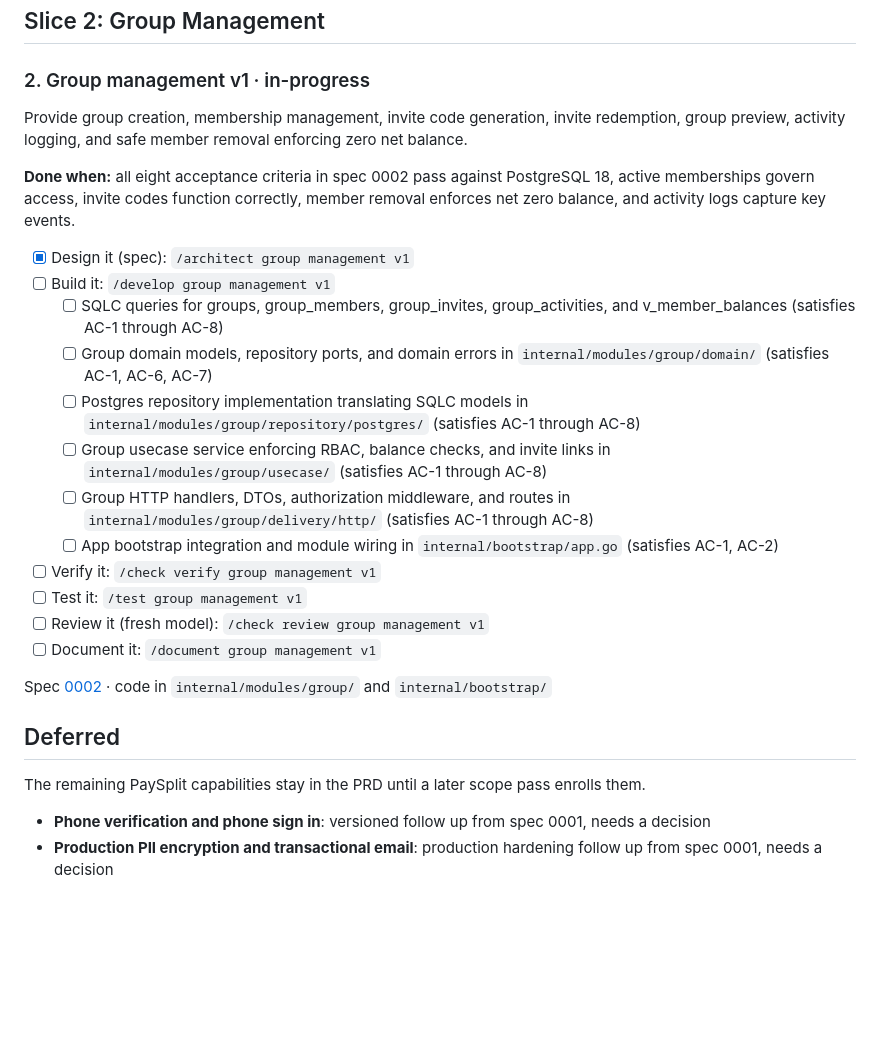
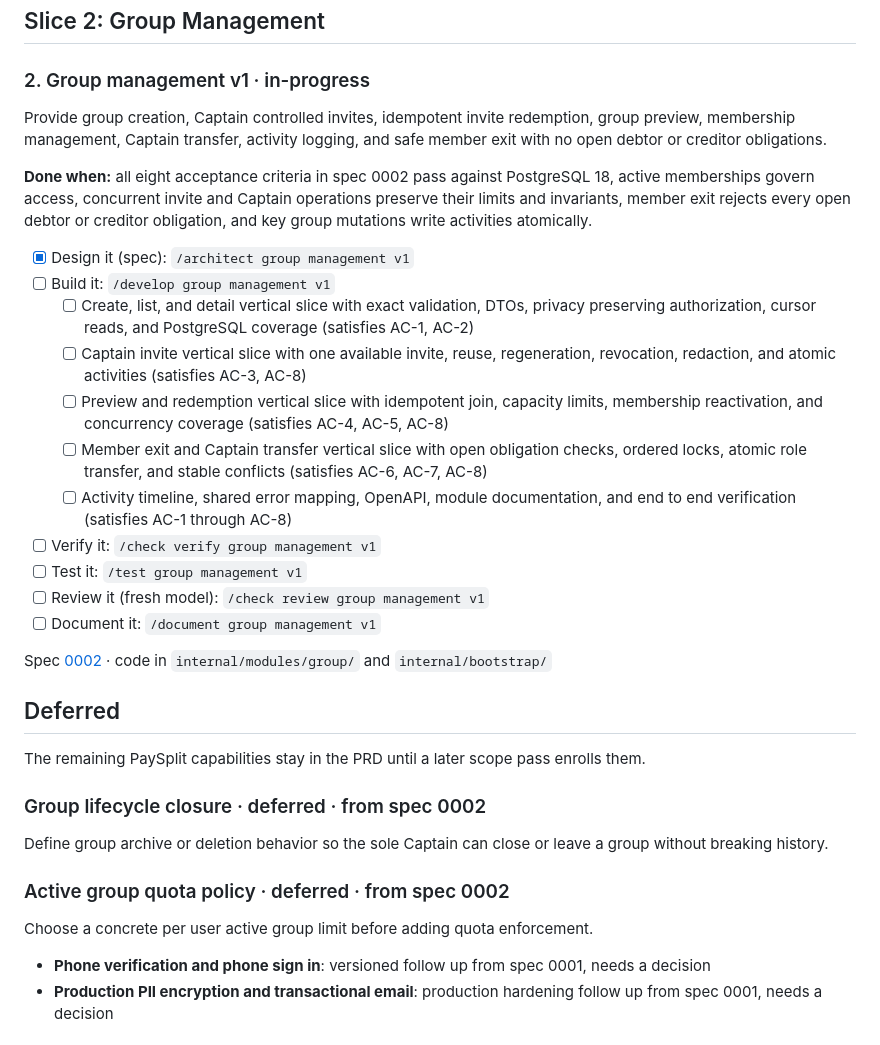
Before and after one commit to FintechVSF-Tranning/PaySplit-BE, a Markdown page: docs/scope/scope.md, the part around the change. Rendered like a GitHub page; blank space fills up the shorter version.

Commit message:
refactor(group-management): update group management specifications and rationale for clarity and accuracy

```diff
--- a/docs/scope/scope.md
+++ b/docs/scope/scope.md
@@ -40,18 +40,17 @@ Spec [0001](../specs/0001-auth-account-v1/index.md) · code in `internal/modules
 
 ### 2. Group management v1 · in-progress
 
-Provide group creation, membership management, invite code generation, invite redemption, group preview, activity logging, and safe member removal enforcing zero net balance.
+Provide group creation, Captain controlled invites, idempotent invite redemption, group preview, membership management, Captain transfer, activity logging, and safe member exit with no open debtor or creditor obligations.
 
-**Done when:** all eight acceptance criteria in spec 0002 pass against PostgreSQL 18, active memberships govern access, invite codes function correctly, member removal enforces net zero balance, and activity logs capture key events.
+**Done when:** all eight acceptance criteria in spec 0002 pass against PostgreSQL 18, active memberships govern access, concurrent invite and Captain operations preserve their limits and invariants, member exit rejects every open debtor or creditor obligation, and key group mutations write activities atomically.
 
 - [x] Design it (spec): `/architect group management v1`
 - [ ] Build it: `/develop group management v1`
-  - [ ] SQLC queries for groups, group_members, group_invites, group_activities, and v_member_balances (satisfies AC-1 through AC-8)
-  - [ ] Group domain models, repository ports, and domain errors in `internal/modules/group/domain/` (satisfies AC-1, AC-6, AC-7)
-  - [ ] Postgres repository implementation translating SQLC models in `internal/modules/group/repository/postgres/` (satisfies AC-1 through AC-8)
-  - [ ] Group usecase service enforcing RBAC, balance checks, and invite links in `internal/modules/group/usecase/` (satisfies AC-1 through AC-8)
-  - [ ] Group HTTP handlers, DTOs, authorization middleware, and routes in `internal/modules/group/delivery/http/` (satisfies AC-1 through AC-8)
-  - [ ] App bootstrap integration and module wiring in `internal/bootstrap/app.go` (satisfies AC-1, AC-2)
+  - [ ] Create, list, and detail vertical slice with exact validation, DTOs, privacy preserving authorization, cursor reads, and PostgreSQL coverage (satisfies AC-1, AC-2)
+  - [ ] Captain invite vertical slice with one available invite, reuse, regeneration, revocation, redaction, and atomic activities (satisfies AC-3, AC-8)
+  - [ ] Preview and redemption vertical slice with idempotent join, capacity limits, membership reactivation, and concurrency coverage (satisfies AC-4, AC-5, AC-8)
+  - [ ] Member exit and Captain transfer vertical slice with open obligation checks, ordered locks, atomic role transfer, and stable conflicts (satisfies AC-6, AC-7, AC-8)
+  - [ ] Activity timeline, shared error mapping, OpenAPI, module documentation, and end to end verification (satisfies AC-1 through AC-8)
 - [ ] Verify it: `/check verify group management v1`
 - [ ] Test it: `/test group management v1`
 - [ ] Review it (fresh model): `/check review group management v1`
@@ -63,6 +62,14 @@ Spec [0002](../specs/0002-group-management-v1/index.md) · code in `internal/mod
 
 The remaining PaySplit capabilities stay in the PRD until a later scope pass enrolls them.
 
+### Group lifecycle closure · deferred · from spec 0002
+
+Define group archive or deletion behavior so the sole Captain can close or leave a group without breaking history.
+
+### Active group quota policy · deferred · from spec 0002
+
+Choose a concrete per user active group limit before adding quota enforcement.
+
 - **Phone verification and phone sign in**: versioned follow up from spec 0001, needs a decision
 - **Production PII encryption and transactional email**: production hardening follow up from spec 0001, needs a decision
 
```
Also changed, not shown: 2 other files.
